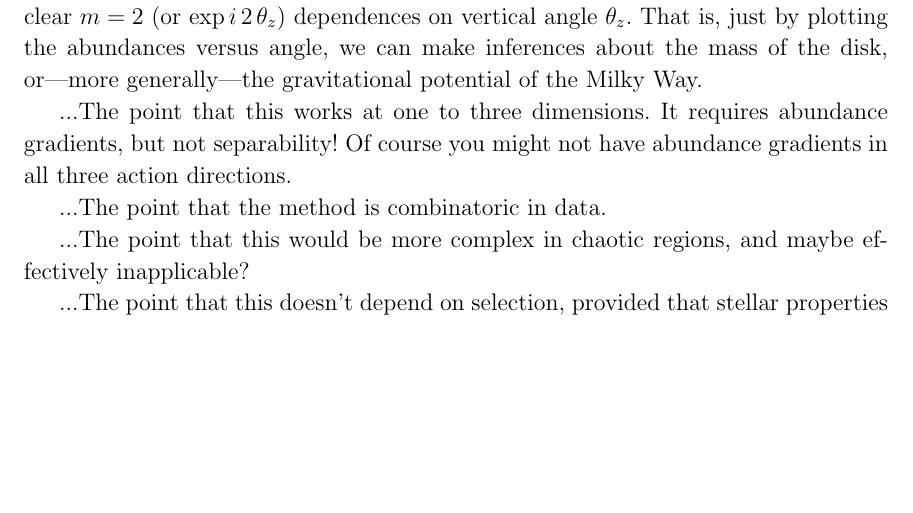
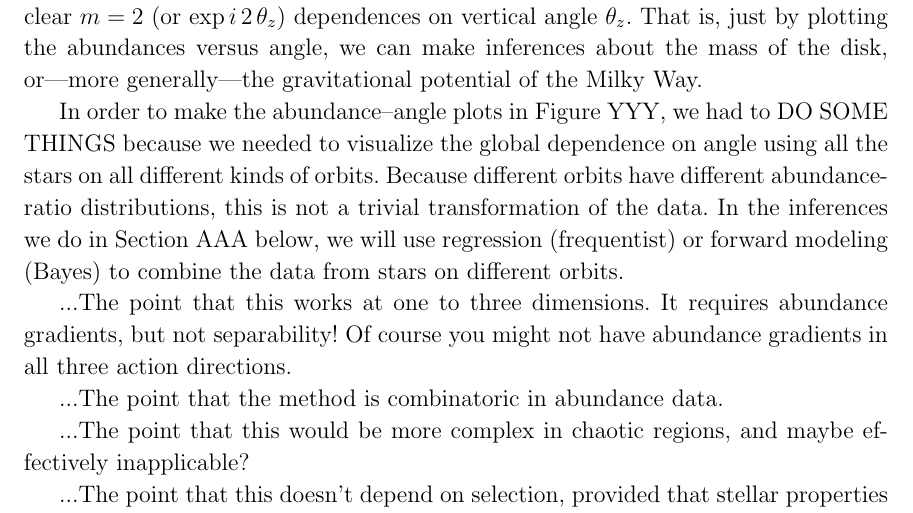
Before and after one commit to adrn/chemical-torus-imaging, a LaTeX paper (tex/stationary-tags.tex): part of page 4 of 7, cut so that both start at the same text, the shorter picture padded with empty space. Compiled offline with LaTeX, dvips and Ghostscript.

Commit message:
outline points

```diff
--- a/tex/stationary-tags.tex
+++ b/tex/stationary-tags.tex
@@ -226,13 +226,23 @@ That is, just by plotting the abundances versus angle, we can make
 inferences about the mass of the disk, or---more generally---the
 gravitational potential of the Milky Way.
 
-...The point that this works at one to three dimensions. It requires abundance gradients, but not separability!
-Of course you might not have abundance gradients in all three action directions.
+In order to make the abundance--angle plots in \figurename~YYY, we had
+to DO SOME THINGS because we needed to visualize the global dependence
+on angle using all the stars on all different kinds of orbits.
+Because different orbits have different abundance-ratio
+distributions, this is not a trivial transformation of the data.
+In the inferences we do in \sectionname~AAA below, we
+will use regression (frequentist) or forward modeling (Bayes) to
+combine the data from stars on different orbits.
 
-...The point that the method is combinatoric in data.
+...The point that this works at one to three dimensions. It requires
+abundance gradients, but not separability!  Of course you might not
+have abundance gradients in all three action directions.
 
-...The point that this would be more complex in chaotic regions, and maybe effectively
-inapplicable?
+...The point that the method is combinatoric in abundance data.
 
-...The point that this doesn't depend on selection, provided that stellar properties don't vary strongly with abundnaces, and that abundance-measurement biases don't depend strongly on stellar parameters. Both assumptions wrong in detail.
+...The point that this would be more complex in chaotic regions, and
+maybe effectively inapplicable?
 
+...The point that this doesn't depend on selection, provided that
+stellar properties don't vary strongly with abundnaces, and that
```
Also changed, not shown: tex/stationary-tags.tex (10 more changed lines).
